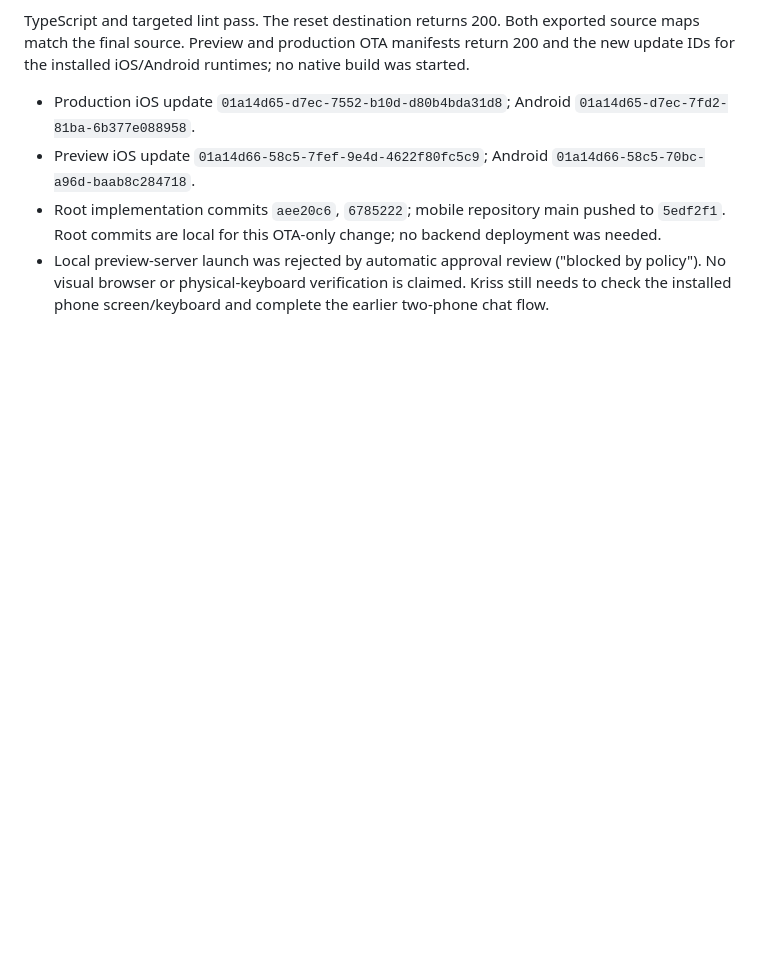
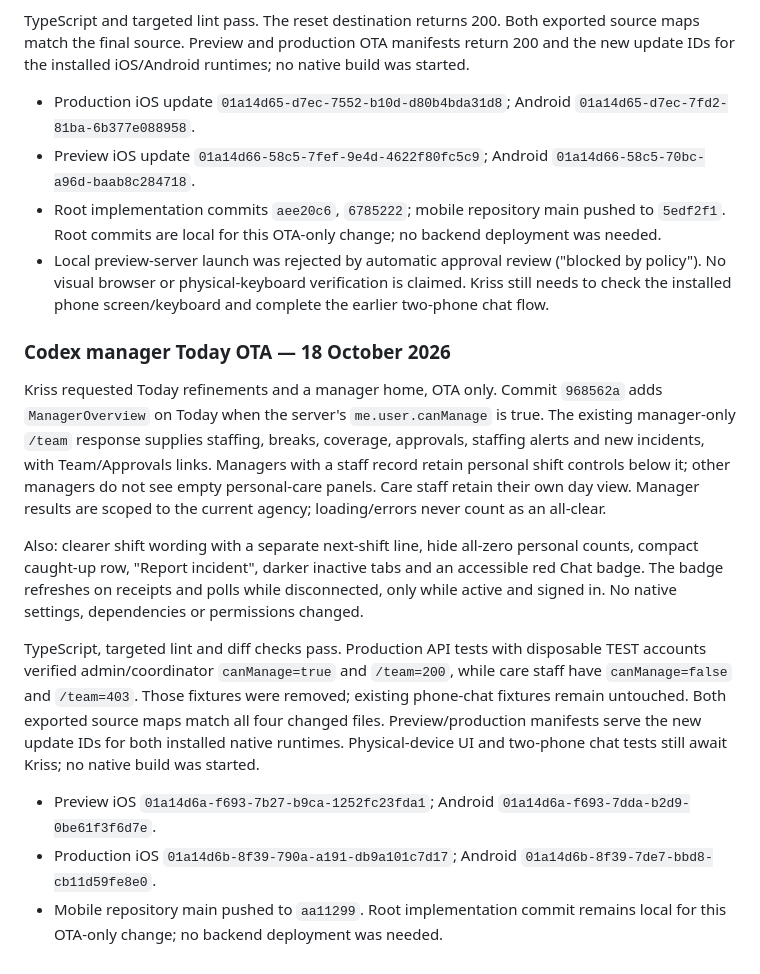
Before and after one commit to KRISSBAJO/mohuddle-care, a Markdown page: docs/handoff/claude-to-codex.md, the part around the change. Drawn GitHub-style; blank space fills up the shorter version.

Commit message:
Record manager home OTA delivery and role checks

```diff
--- a/docs/handoff/claude-to-codex.md
+++ b/docs/handoff/claude-to-codex.md
@@ -258,3 +258,29 @@ for the installed iOS/Android runtimes; no native build was started.
 - Local preview-server launch was rejected by automatic approval review ("blocked by policy").
   No visual browser or physical-keyboard verification is claimed. Kriss still needs to check
   the installed phone screen/keyboard and complete the earlier two-phone chat flow.
+
+### Codex manager Today OTA — 18 October 2026
+
+Kriss requested Today refinements and a manager home, OTA only. Commit `968562a` adds
+`ManagerOverview` on Today when the server's `me.user.canManage` is true. The existing manager-only
+`/team` response supplies staffing, breaks, coverage, approvals, staffing alerts and new incidents,
+with Team/Approvals links. Managers with a staff record retain personal shift controls below it;
+other managers do not see empty personal-care panels. Care staff retain their own day view.
+Manager results are scoped to the current agency; loading/errors never count as an all-clear.
+
+Also: clearer shift wording with a separate next-shift line, hide all-zero personal counts,
+compact caught-up row, "Report incident", darker inactive tabs and an accessible red Chat badge.
+The badge refreshes on receipts and polls while disconnected, only while active and signed in.
+No native settings, dependencies or permissions changed.
+
+TypeScript, targeted lint and diff checks pass. Production API tests with disposable TEST accounts
+verified admin/coordinator `canManage=true` and `/team=200`, while care staff have `canManage=false`
+and `/team=403`. Those fixtures were removed; existing phone-chat fixtures remain untouched.
+Both exported source maps match all four changed files. Preview/production manifests serve the
+new update IDs for both installed native runtimes. Physical-device UI and two-phone chat tests
+still await Kriss; no native build was started.
+
+- Preview iOS `01a14d6a-f693-7b27-b9ca-1252fc23fda1`; Android `01a14d6a-f693-7dda-b2d9-0be61f3f6d7e`.
+- Production iOS `01a14d6b-8f39-790a-a191-db9a101c7d17`; Android `01a14d6b-8f39-7de7-bbd8-cb11d59fe8e0`.
+- Mobile repository main pushed to `aa11299`. Root implementation commit remains local for this
+  OTA-only change; no backend deployment was needed.
```
